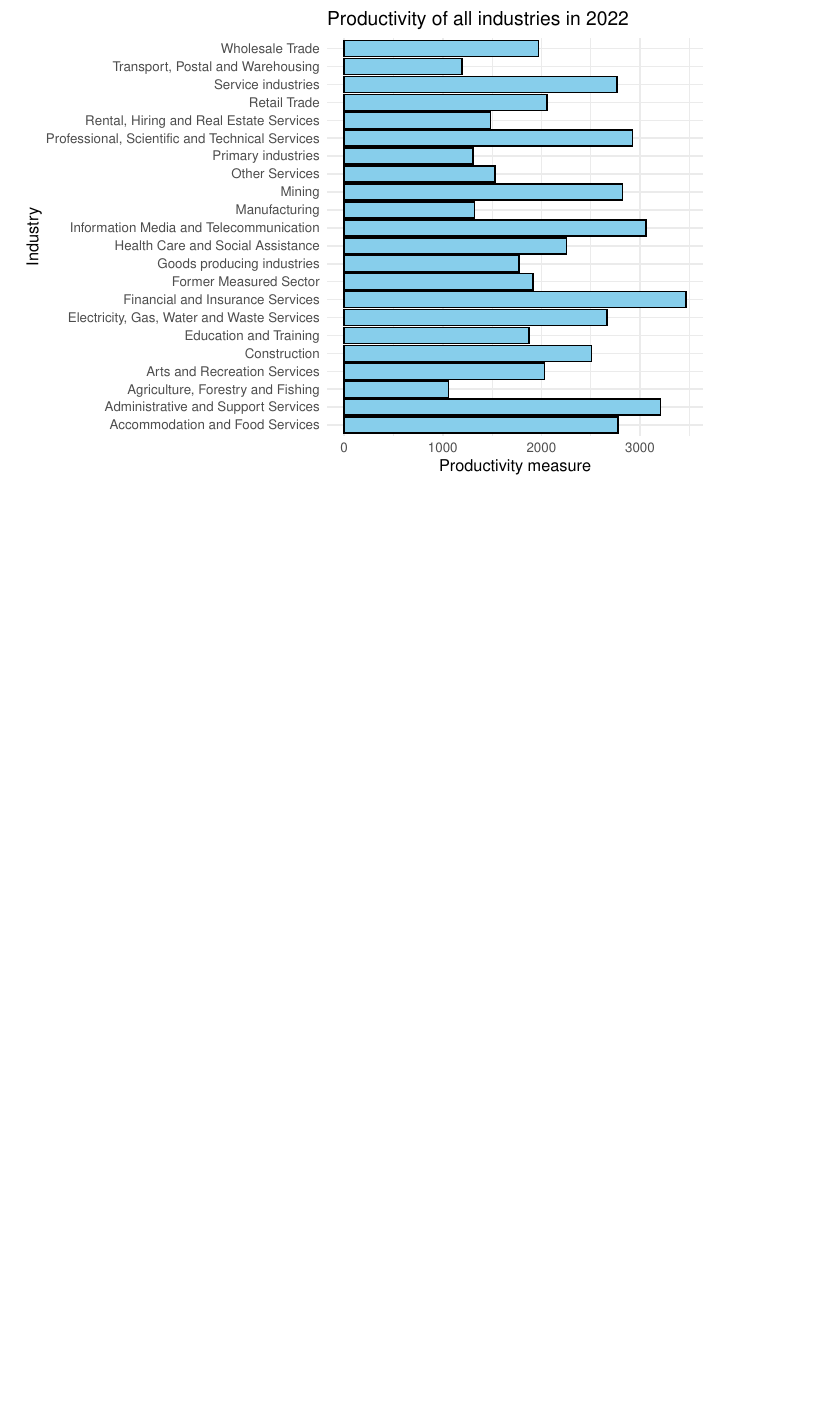
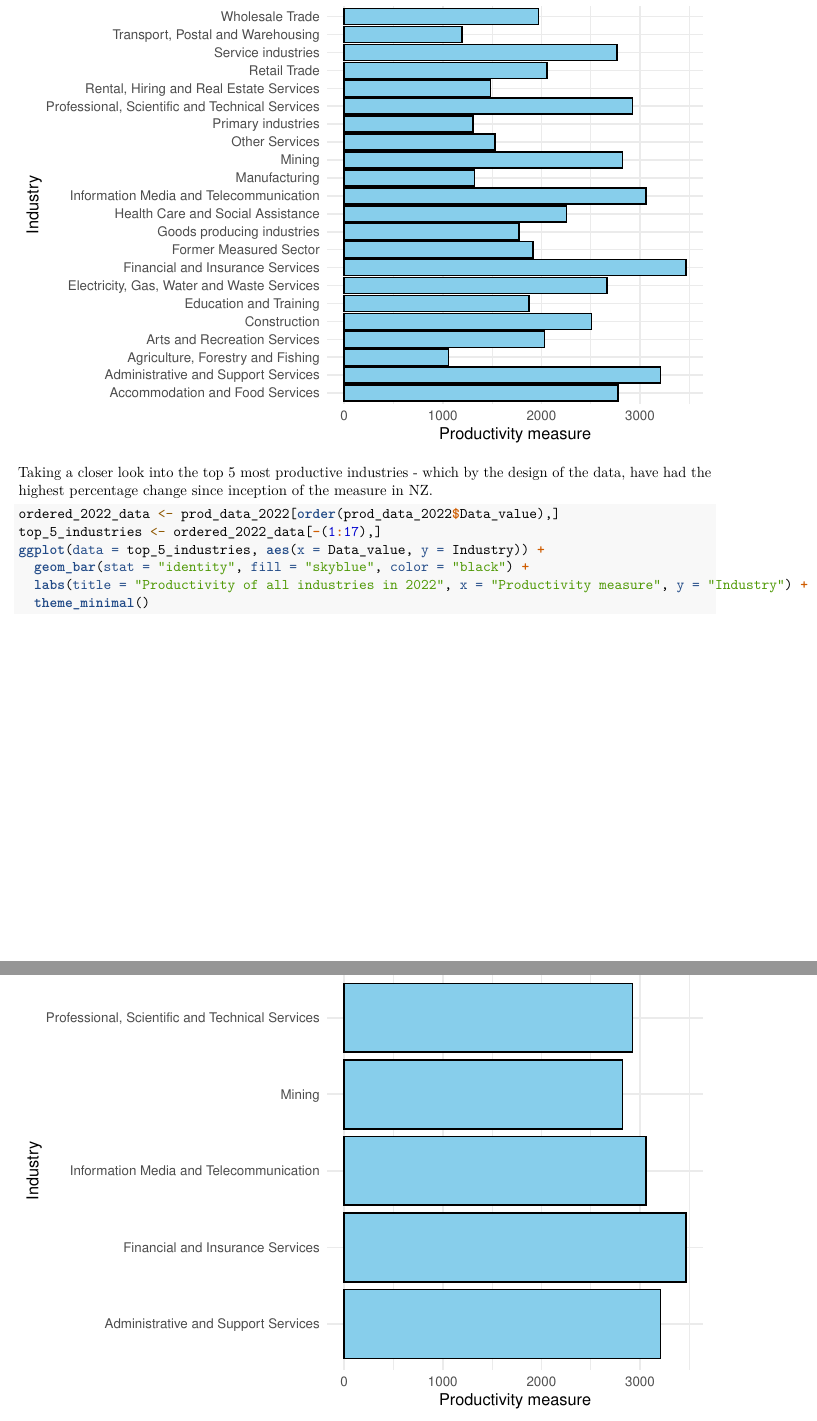
Before and after one commit to StanleyGM93/population-stats-in-r, an R Markdown document (Productivity statistics report.Rmd): part of page 3 of 3 before the commit and two parts of pages 3 and 4 of 4 after it, the two joined at a grey line, cut so that both start at the same text, the shorter picture padded with empty space. Rendered offline with R 4.5, knitr and Pandoc, then LaTeX, with nearby package versions.

Commit message:
Included top 5 industries

````diff
--- a/Productivity statistics report.Rmd
+++ b/Productivity statistics report.Rmd
@@ -62,3 +62,14 @@ ggplot(data = prod_data_2022, aes(x = Data_value, y = Industry)) +
 
 
 ```
+
+Taking a closer look into the top 5 most productive industries - which by the design of the data, have had the highest percentage change since inception of the measure in NZ.
+
+```{r}
+ordered_2022_data <- prod_data_2022[order(prod_data_2022$Data_value),]
+top_5_industries <- ordered_2022_data[-(1:17),]
+ggplot(data = top_5_industries, aes(x = Data_value, y = Industry)) +
+  geom_bar(stat = "identity", fill = "skyblue", color = "black") +
+  labs(title = "Productivity of all industries in 2022", x = "Productivity measure", y = "Industry") +
+  theme_minimal()
+```
````
